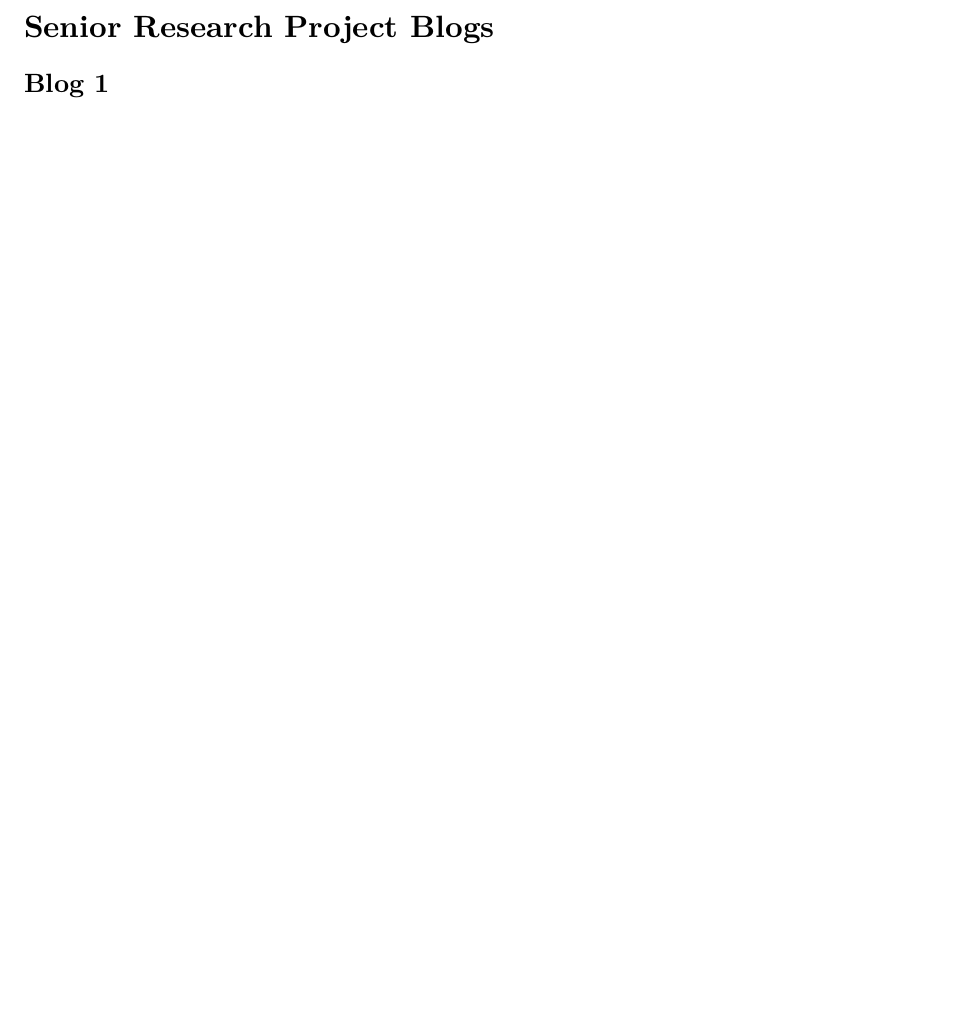
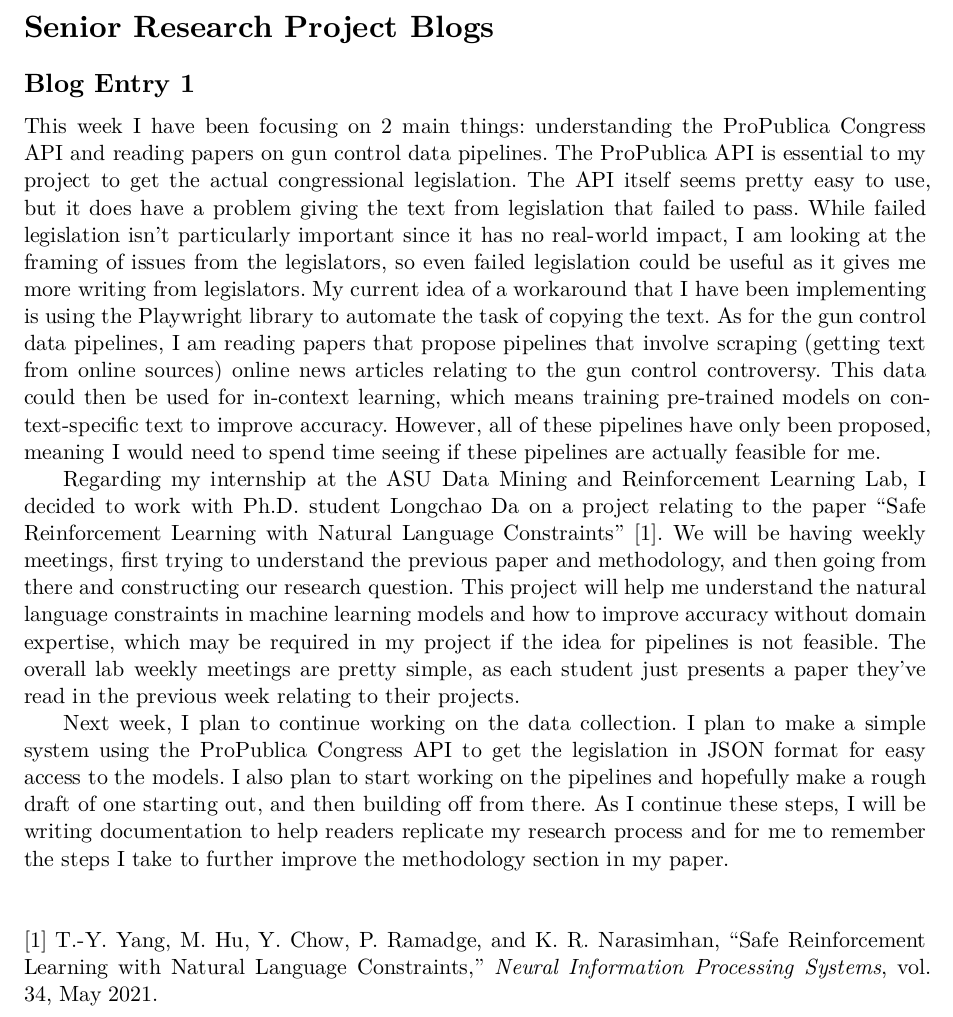
Before and after one commit to ojas-chaturvedi/NLP-Gun-Legislation, a Typst document (senior-research-project/blogs.typ): part of the page, cut so that both start at the same text, the shorter picture padded with empty space. The pictures show the PDF file senior-research-project/blogs.pdf that the author committed with the source.

Commit message:
Blog Entry 1 completed

```diff
--- a/senior-research-project/blogs.typ
+++ b/senior-research-project/blogs.typ
@@ -7,4 +7,12 @@
 
 = Senior Research Project Blogs
 
-== Blog 1
+== Blog Entry 1
+
+This week I have been focusing on 2 main things: understanding the ProPublica Congress API and reading papers on gun control data pipelines. The ProPublica API is essential to my project to get the actual congressional legislation. The API itself seems pretty easy to use, but it does have a problem giving the text from legislation that failed to pass. While failed legislation isn't particularly important since it has no real-world impact, I am looking at the framing of issues from the legislators, so even failed legislation could be useful as it gives me more writing from legislators. My current idea of a workaround that I have been implementing is using the Playwright library to automate the task of copying the text. As for the gun control data pipelines, I am reading papers that propose pipelines that involve scraping (getting text from online sources) online news articles relating to the gun control controversy. This data could then be used for in-context learning, which means training pre-trained models on context-specific text to improve accuracy. However, all of these pipelines have only been proposed, meaning I would need to spend time seeing if these pipelines are actually feasible for me.
+
+Regarding my internship at the ASU Data Mining and Reinforcement Learning Lab, I decided to work with Ph.D. student Longchao Da on a project relating to the paper "Safe Reinforcement Learning with Natural Language Constraints" [1]. We will be having weekly meetings, first trying to understand the previous paper and methodology, and then going from there and constructing our research question. This project will help me understand the natural language constraints in machine learning models and how to improve accuracy without domain expertise, which may be required in my project if the idea for pipelines is not feasible. The overall lab weekly meetings are pretty simple, as each student just presents a paper they've read in the previous week relating to their projects.
+
+Next week, I plan to continue working on the data collection. I plan to make a simple system using the ProPublica Congress API to get the legislation in JSON format for easy access to the models. I also plan to start working on the pipelines and hopefully make a rough draft of one starting out, and then building off from there. As I continue these steps, I will be writing documentation to help readers replicate my research process and for me to remember the steps I take to further improve the methodology section in my paper.
+\ \ \
+[1] T.-Y. Yang, M. Hu, Y. Chow, P. Ramadge, and K. R. Narasimhan, “Safe Reinforcement Learning with Natural Language Constraints,” _Neural Information Processing Systems_, vol. 34, May 2021.
```
Also changed, not shown: senior-research-project/blogs.pdf.
